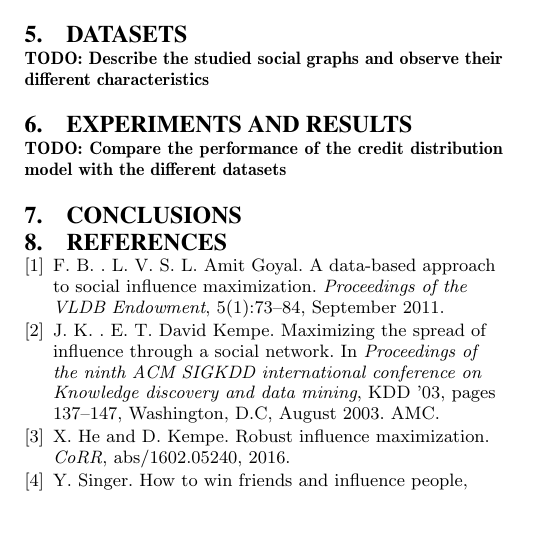
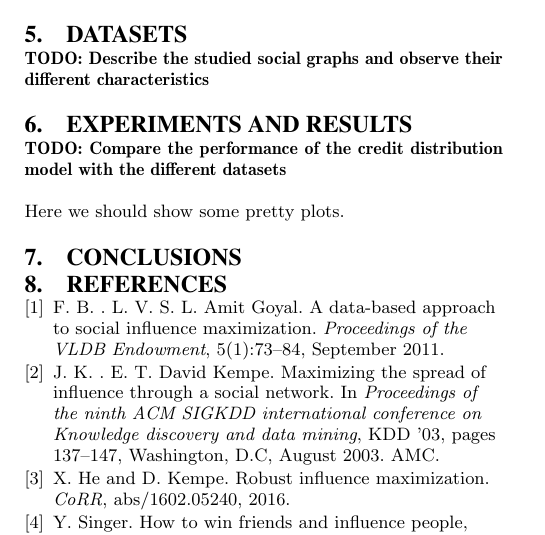
Before and after one commit to steinarbragi/influ-python, a LaTeX paper (paper/influence.tex): part of one column of page 2 of 2, cut so that both start at the same text, the shorter picture padded with empty space. Compiled offline with pdfLaTeX.

Commit message:
Hey I updated the experiment chapter

```diff
--- a/paper/influence.tex
+++ b/paper/influence.tex
@@ -134,6 +134,8 @@ We should also mention the custom pre-processing scripts we implemented to extra
 \section{Experiments and results}
 \textbf{TODO: Compare the performance of the credit distribution model with the different datasets}
 
+Here we should show some pretty plots.
+
 \section{Conclusions}
 
 %\end{document}  % This is where a 'short' article might terminate
```
